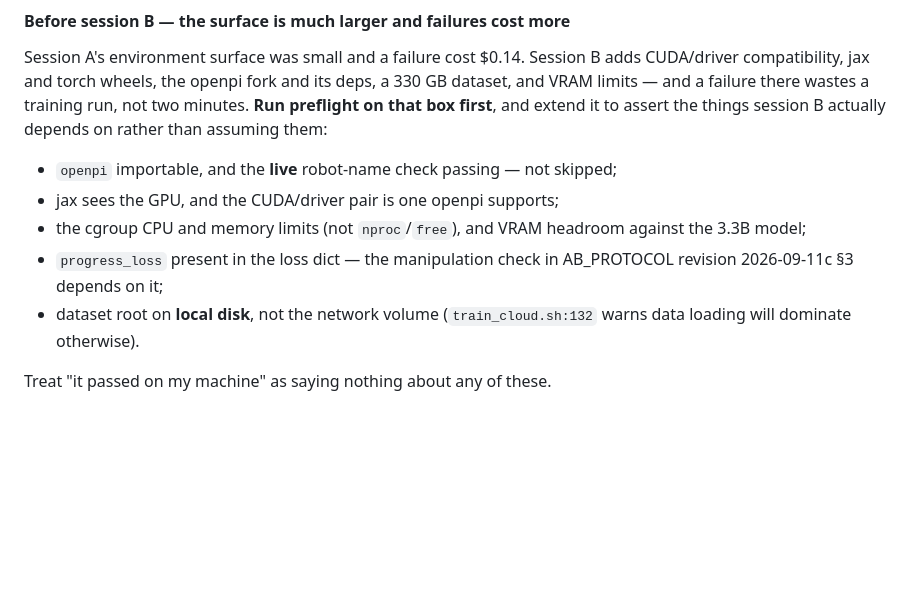
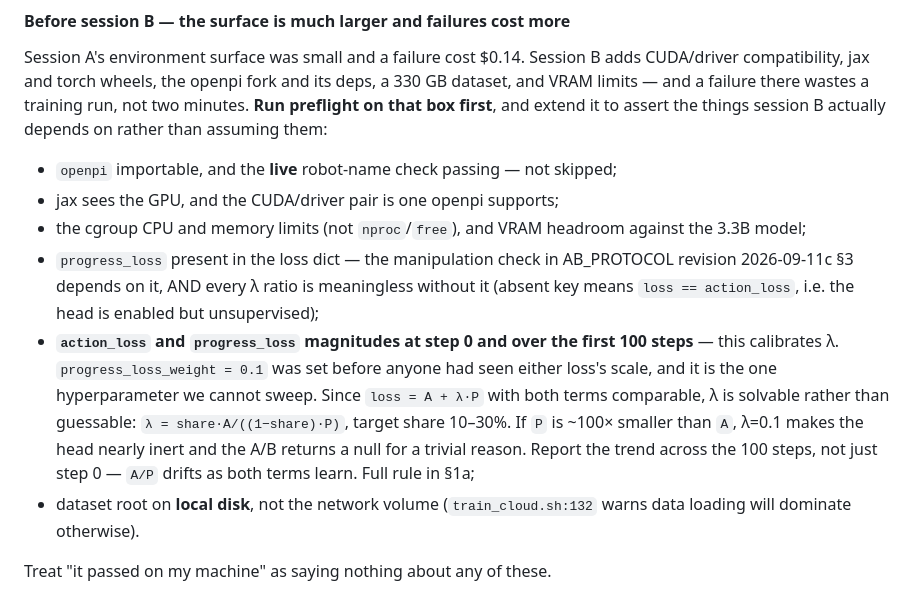
Before and after one commit to wimaan3/behavior26, a Markdown page: HANDOFF.md, the part around the change. Drawn GitHub-style; blank space fills up the shorter version.

```diff
--- a/HANDOFF.md
+++ b/HANDOFF.md
@@ -103,7 +103,17 @@ assert the things session B actually depends on rather than assuming them:
 - the cgroup CPU and memory limits (not `nproc`/`free`), and VRAM headroom
   against the 3.3B model;
 - `progress_loss` present in the loss dict — the manipulation check in
-  AB_PROTOCOL revision 2026-09-11c §3 depends on it;
+  AB_PROTOCOL revision 2026-09-11c §3 depends on it, AND every λ ratio is
+  meaningless without it (absent key means `loss == action_loss`, i.e. the head
+  is enabled but unsupervised);
+- **`action_loss` and `progress_loss` magnitudes at step 0 and over the first
+  100 steps** — this calibrates λ. `progress_loss_weight = 0.1` was set before
+  anyone had seen either loss's scale, and it is the one hyperparameter we
+  cannot sweep. Since `loss = A + λ·P` with both terms comparable, λ is solvable
+  rather than guessable: `λ = share·A/((1−share)·P)`, target share 10–30%. If
+  `P` is ~100× smaller than `A`, λ=0.1 makes the head nearly inert and the A/B
+  returns a null for a trivial reason. Report the trend across the 100 steps,
+  not just step 0 — `A/P` drifts as both terms learn. Full rule in §1a;
 - dataset root on **local disk**, not the network volume (`train_cloud.sh:132`
   warns data loading will dominate otherwise).
 
```
Also changed, not shown: docs/AB_PROTOCOL.md (+55 -0 lines).
